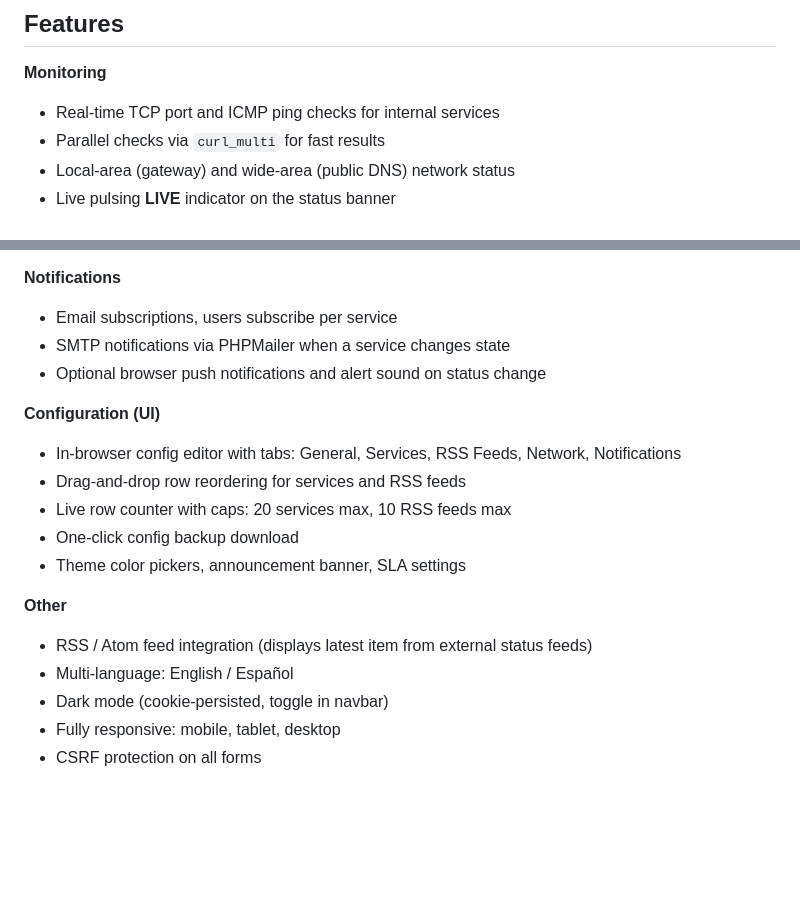
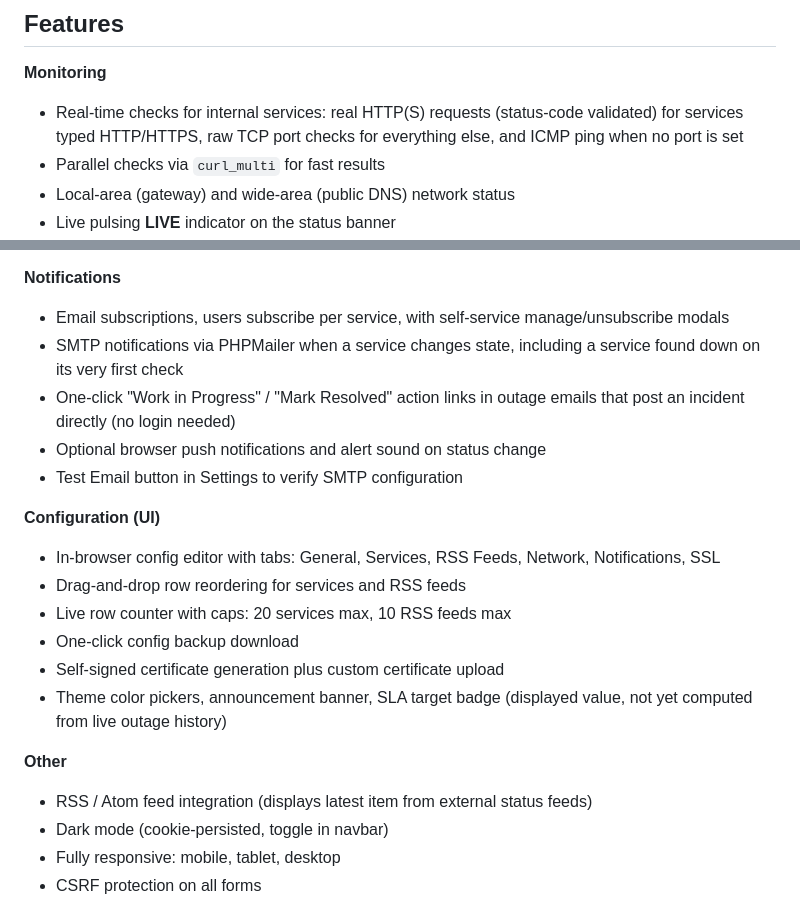
Before and after one commit to BrandonSanders48/simple-status-page, a Markdown page: README.md, 2 parts joined by grey strips. Drawn GitHub-style; blank space fills up the shorter version.

```diff
--- a/README.md
+++ b/README.md
@@ -9,7 +9,7 @@ A sleek, production-ready status page built with PHP, Tailwind CSS, and vanilla
 ## Features
 
 **Monitoring**
-- Real-time TCP port and ICMP ping checks for internal services
+- Real-time checks for internal services: real HTTP(S) requests (status-code validated) for services typed HTTP/HTTPS, raw TCP port checks for everything else, and ICMP ping when no port is set
 - Parallel checks via `curl_multi` for fast results
 - Local-area (gateway) and wide-area (public DNS) network status
 - Live pulsing **LIVE** indicator on the status banner
@@ -32,20 +32,22 @@ A sleek, production-ready status page built with PHP, Tailwind CSS, and vanilla
 - Admin-only create/remove; visible to all
 
 **Notifications**
-- Email subscriptions, users subscribe per service
-- SMTP notifications via PHPMailer when a service changes state
+- Email subscriptions, users subscribe per service, with self-service manage/unsubscribe modals
+- SMTP notifications via PHPMailer when a service changes state, including a service found down on its very first check
+- One-click "Work in Progress" / "Mark Resolved" action links in outage emails that post an incident directly (no login needed)
 - Optional browser push notifications and alert sound on status change
+- Test Email button in Settings to verify SMTP configuration
 
 **Configuration (UI)**
-- In-browser config editor with tabs: General, Services, RSS Feeds, Network, Notifications
+- In-browser config editor with tabs: General, Services, RSS Feeds, Network, Notifications, SSL
 - Drag-and-drop row reordering for services and RSS feeds
 - Live row counter with caps: 20 services max, 10 RSS feeds max
 - One-click config backup download
-- Theme color pickers, announcement banner, SLA settings
+- Self-signed certificate generation plus custom certificate upload
+- Theme color pickers, announcement banner, SLA target badge (displayed value, not yet computed from live outage history)
 
 **Other**
 - RSS / Atom feed integration (displays latest item from external status feeds)
-- Multi-language: English / Español
 - Dark mode (cookie-persisted, toggle in navbar)
 - Fully responsive: mobile, tablet, desktop
 - CSRF protection on all forms
```
Also changed, not shown: other parts of README.md (+5 -74 lines).
